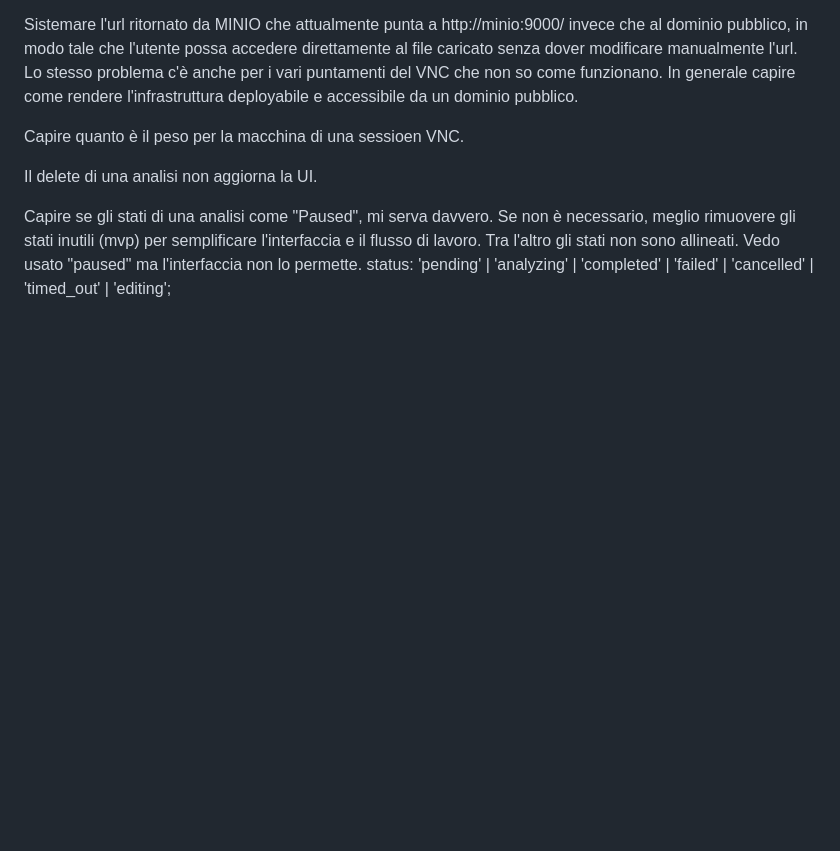
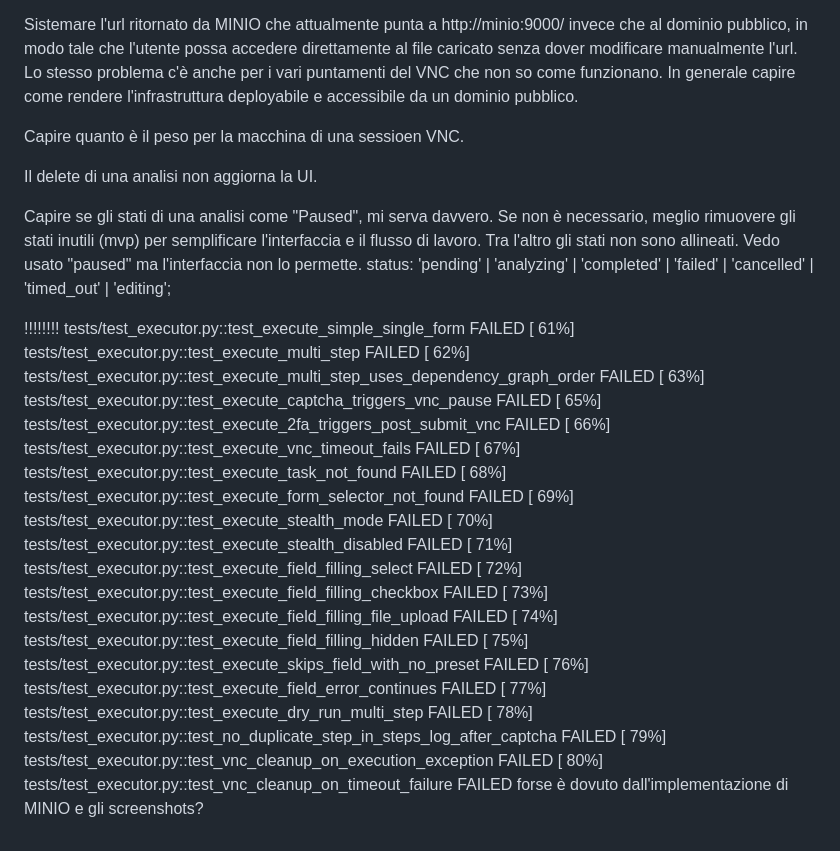
Before and after one commit to Matt3010/formbot, a Markdown page: todo/general.md, the part around the change. GitHub-like rendering; blank space fills up the shorter version.

Commit message:
Document test failures and potential MINIO integration impact on screenshot handling

```diff
--- a/todo/general.md
+++ b/todo/general.md
@@ -54,3 +54,26 @@ Se non è necessario, meglio rimuovere gli stati inutili (mvp) per semplificare
 Tra l'altro gli stati non sono allineati.
 Vedo usato "paused" ma l'interfaccia non lo permette.
 status: 'pending' | 'analyzing' | 'completed' | 'failed' | 'cancelled' | 'timed_out' | 'editing';
+
+!!!!!!!!
+tests/test_executor.py::test_execute_simple_single_form FAILED           [ 61%]
+tests/test_executor.py::test_execute_multi_step FAILED                   [ 62%]
+tests/test_executor.py::test_execute_multi_step_uses_dependency_graph_order FAILED [ 63%]
+tests/test_executor.py::test_execute_captcha_triggers_vnc_pause FAILED   [ 65%]
+tests/test_executor.py::test_execute_2fa_triggers_post_submit_vnc FAILED [ 66%]
+tests/test_executor.py::test_execute_vnc_timeout_fails FAILED            [ 67%]
+tests/test_executor.py::test_execute_task_not_found FAILED               [ 68%]
+tests/test_executor.py::test_execute_form_selector_not_found FAILED      [ 69%]
+tests/test_executor.py::test_execute_stealth_mode FAILED                 [ 70%]
+tests/test_executor.py::test_execute_stealth_disabled FAILED             [ 71%]
+tests/test_executor.py::test_execute_field_filling_select FAILED         [ 72%]
+tests/test_executor.py::test_execute_field_filling_checkbox FAILED       [ 73%]
+tests/test_executor.py::test_execute_field_filling_file_upload FAILED    [ 74%]
+tests/test_executor.py::test_execute_field_filling_hidden FAILED         [ 75%]
+tests/test_executor.py::test_execute_skips_field_with_no_preset FAILED   [ 76%]
+tests/test_executor.py::test_execute_field_error_continues FAILED        [ 77%]
+tests/test_executor.py::test_execute_dry_run_multi_step FAILED           [ 78%]
+tests/test_executor.py::test_no_duplicate_step_in_steps_log_after_captcha FAILED [ 79%]
+tests/test_executor.py::test_vnc_cleanup_on_execution_exception FAILED   [ 80%]
+tests/test_executor.py::test_vnc_cleanup_on_timeout_failure FAILED
+forse è dovuto dall'implementazione di MINIO e gli screenshots?
```
